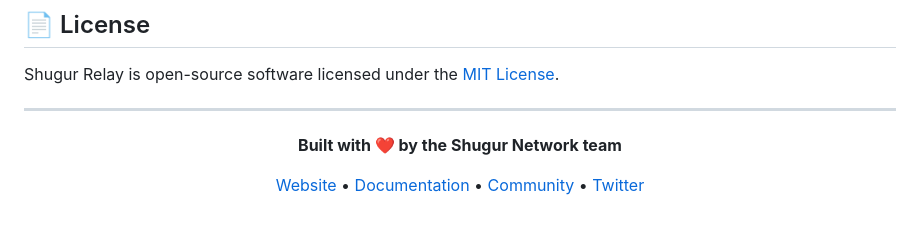
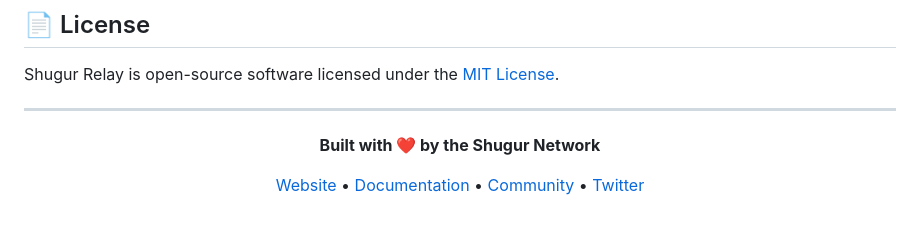
Before and after one commit to Shugur-Network/relay, a Markdown page: README.md, the part around the change. Rendered like a GitHub page.

Commit message:
doc update README and GitHub Actions workflow
- Simplified footer attribution in README to "Shugur Network".
- Updated GitHub Actions workflow to use the latest version (v5.5.3) of the semantic pull request action for improved validation.

These changes enhance documentation clarity and ensure the CI process is up-to-date.

```diff
--- a/README.md
+++ b/README.md
@@ -437,7 +437,7 @@ Shugur Relay is open-source software licensed under the [MIT License](LICENSE).
 
 <div align="center">
   <p>
-    <strong>Built with ❤️ by the Shugur Network team</strong>
+    <strong>Built with ❤️ by the Shugur Network</strong>
   </p>
   <p>
     <a href="https://shugur.com">Website</a> •
```
